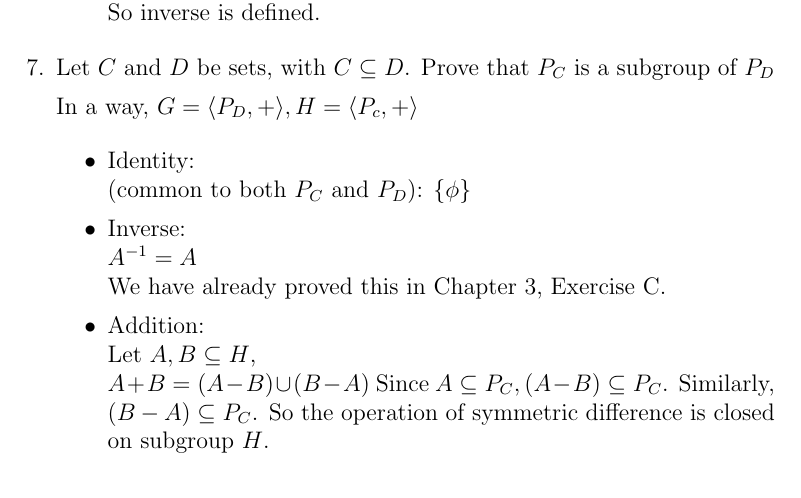
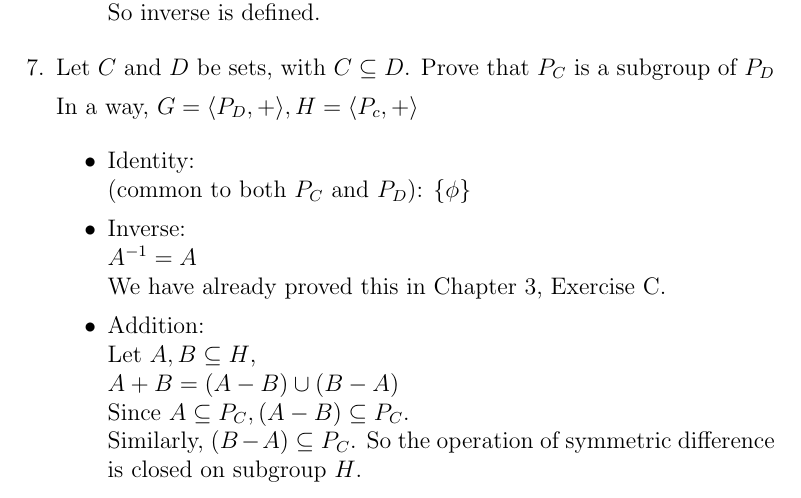
Before and after one commit to tushartyagi/abstract-algebra, a LaTeX document (pinter/ch5.tex): part of page 4 of 4, cut so that both start at the same text. Compiled offline with pdfLaTeX.

Commit message:
Formatting

```diff
--- a/pinter/ch5.tex
+++ b/pinter/ch5.tex
@@ -177,8 +177,9 @@ A set of equations, involving only the generators and their inverses, is called
   \item
     Addition: \\
     Let $A, B \subseteq H$, \\
-    $A + B = (A - B) \cup (B - A)$
-    Since $A \subseteq P_C, (A - B) \subseteq P_C$. Similarly, $(B - A) \subseteq P_C$. So the operation of symmetric difference is closed on subgroup $H$.
+    $A + B = (A - B) \cup (B - A)$ \\
+    Since $A \subseteq P_C, (A - B) \subseteq P_C$. \\
+    Similarly, $(B - A) \subseteq P_C$. So the operation of symmetric difference is closed on subgroup $H$.
 
 \end{itemize}
 
```
